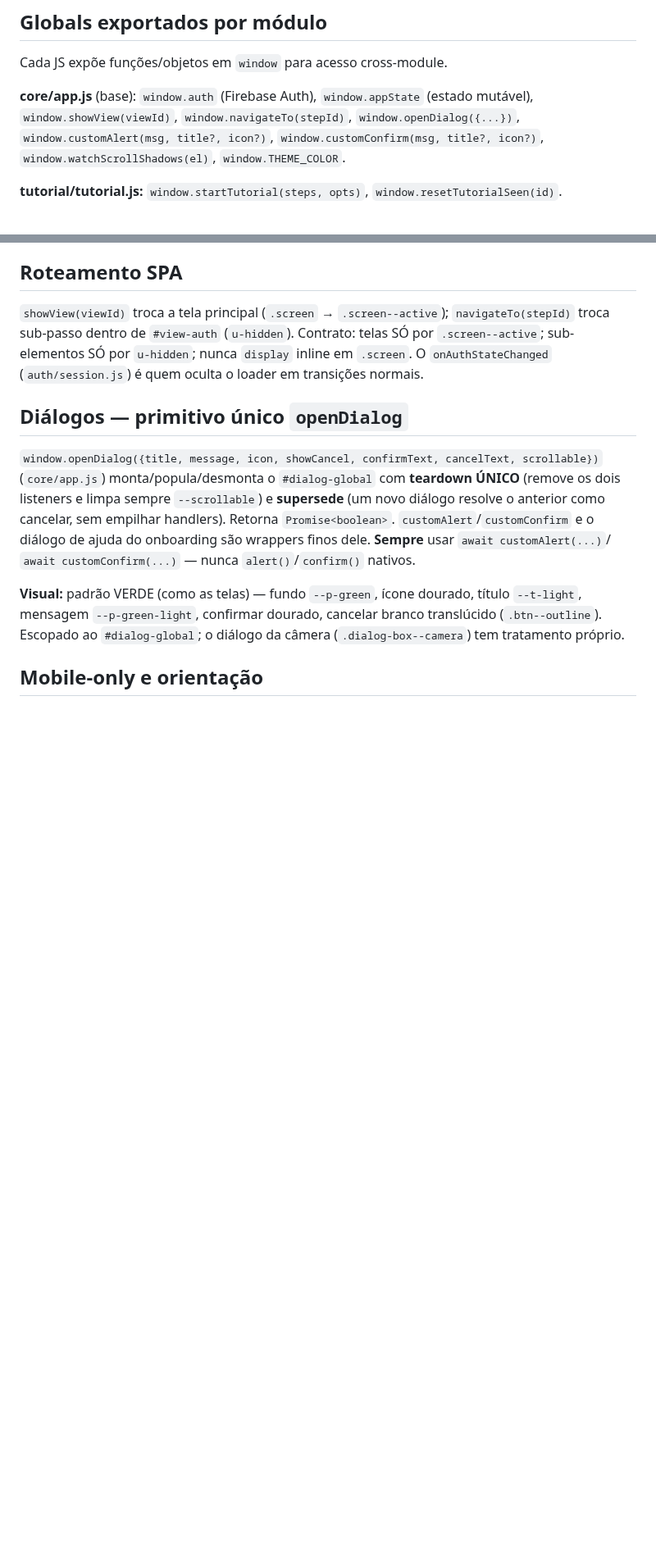
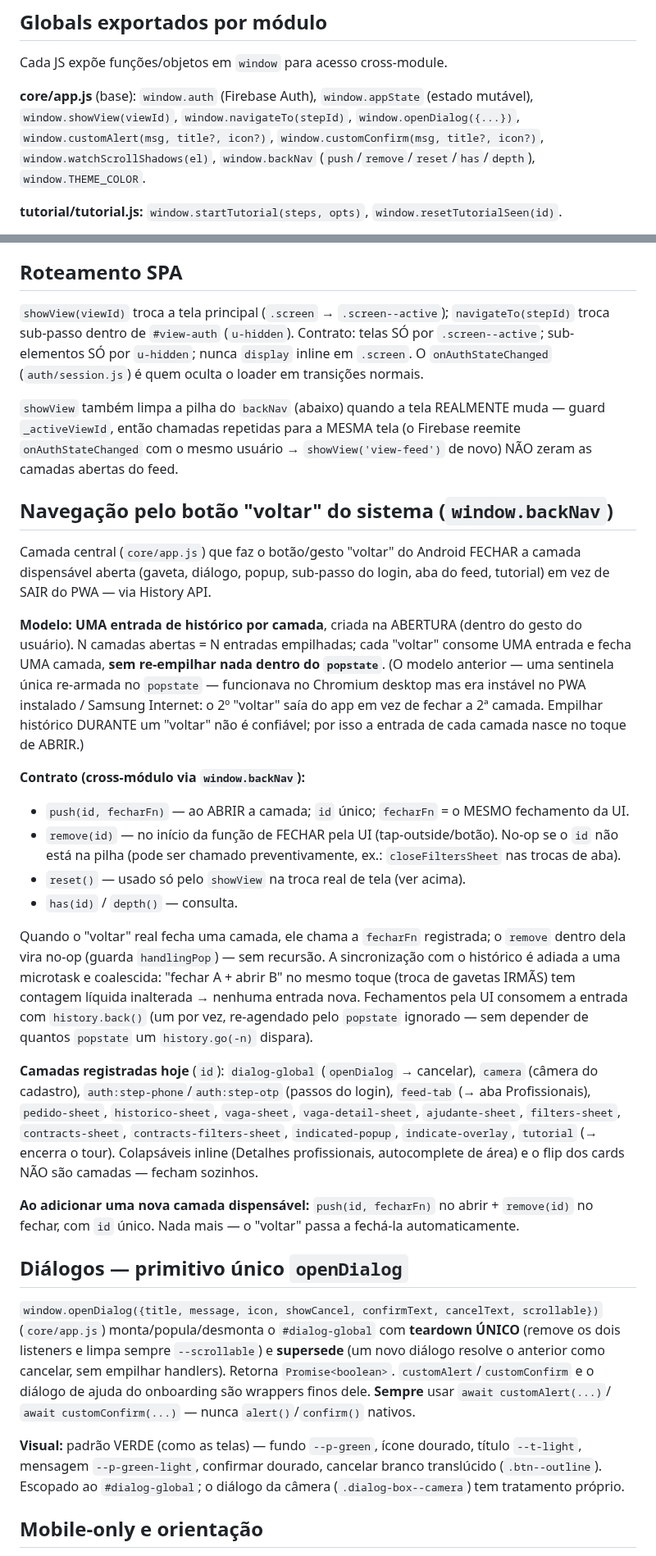
Before and after one commit to jonathasptbr-gh/Gente-honesta, a Markdown page: .claude/rules/app-core.md, 2 parts joined by grey strips. Shown at 82% size. Rendered like a GitHub page; blank space fills up the shorter version.

Commit message:
docs: registrar o sistema backNav (botão "voltar" do sistema)
- app-core.md: window.backNav na lista de globals; seção autoritativa do sistema
  de "voltar" (modelo uma-entrada-por-camada, contrato push/remove/reset, lista
  de camadas registradas); corrige CACHE_NAME defasado (v333 -> v386).
- CLAUDE.md: backNav no mapa de arquivos (core/app.js) e lembrete no item 8 do
  checklist (registrar toda camada dispensável nova no backNav).

Só documentação — sem mudança no app, sem bump/deploy.

Co-Authored-By: Claude Opus 4.8 <noreply@anthropic.com>
Claude-Session: https://claude.ai/code/session_01PChazSXfESYxs8XNgRFPN9

```diff
--- a/.claude/rules/app-core.md
+++ b/.claude/rules/app-core.md
@@ -19,7 +19,8 @@ Cada JS expõe funções/objetos em `window` para acesso cross-module.
 **core/app.js** (base): `window.auth` (Firebase Auth), `window.appState` (estado mutável),
 `window.showView(viewId)`, `window.navigateTo(stepId)`, `window.openDialog({...})`,
 `window.customAlert(msg, title?, icon?)`, `window.customConfirm(msg, title?, icon?)`,
-`window.watchScrollShadows(el)`, `window.THEME_COLOR`.
+`window.watchScrollShadows(el)`, `window.backNav` (`push`/`remove`/`reset`/`has`/`depth`),
+`window.THEME_COLOR`.
 
 **tutorial/tutorial.js:** `window.startTutorial(steps, opts)`, `window.resetTutorialSeen(id)`.
 
@@ -54,6 +55,48 @@ Cada JS expõe funções/objetos em `window` para acesso cross-module.
 troca sub-passo dentro de `#view-auth` (`u-hidden`). Contrato: telas SÓ por `.screen--active`;
 sub-elementos SÓ por `u-hidden`; nunca `display` inline em `.screen`. O `onAuthStateChanged`
 (`auth/session.js`) é quem oculta o loader em transições normais.
+
+`showView` também limpa a pilha do `backNav` (abaixo) quando a tela REALMENTE muda — guard
+`_activeViewId`, então chamadas repetidas para a MESMA tela (o Firebase reemite
+`onAuthStateChanged` com o mesmo usuário → `showView('view-feed')` de novo) NÃO zeram as camadas
+abertas do feed.
+
+## Navegação pelo botão "voltar" do sistema (`window.backNav`)
+
+Camada central (`core/app.js`) que faz o botão/gesto "voltar" do Android FECHAR a camada
+dispensável aberta (gaveta, diálogo, popup, sub-passo do login, aba do feed, tutorial) em vez de
+SAIR do PWA — via History API.
+
+**Modelo: UMA entrada de histórico por camada**, criada na ABERTURA (dentro do gesto do usuário).
+N camadas abertas = N entradas empilhadas; cada "voltar" consome UMA entrada e fecha UMA camada,
+**sem re-empilhar nada dentro do `popstate`**. (O modelo anterior — uma sentinela única re-armada
+no `popstate` — funcionava no Chromium desktop mas era instável no PWA instalado / Samsung Internet:
+o 2º "voltar" saía do app em vez de fechar a 2ª camada. Empilhar histórico DURANTE um "voltar" não
+é confiável; por isso a entrada de cada camada nasce no toque de ABRIR.)
+
+**Contrato (cross-módulo via `window.backNav`):**
+- `push(id, fecharFn)` — ao ABRIR a camada; `id` único; `fecharFn` = o MESMO fechamento da UI.
+- `remove(id)` — no início da função de FECHAR pela UI (tap-outside/botão). No-op se o `id` não
+  está na pilha (pode ser chamado preventivamente, ex.: `closeFiltersSheet` nas trocas de aba).
+- `reset()` — usado só pelo `showView` na troca real de tela (ver acima).
+- `has(id)` / `depth()` — consulta.
+
+Quando o "voltar" real fecha uma camada, ele chama a `fecharFn` registrada; o `remove` dentro dela
+vira no-op (guarda `handlingPop`) — sem recursão. A sincronização com o histórico é adiada a uma
+microtask e coalescida: "fechar A + abrir B" no mesmo toque (troca de gavetas IRMÃS) tem contagem
+líquida inalterada → nenhuma entrada nova. Fechamentos pela UI consomem a entrada com
+`history.back()` (um por vez, re-agendado pelo `popstate` ignorado — sem depender de quantos
+`popstate` um `history.go(-n)` dispara).
+
+**Camadas registradas hoje** (`id`): `dialog-global` (`openDialog` → cancelar), `camera` (câmera do
+cadastro), `auth:step-phone`/`auth:step-otp` (passos do login), `feed-tab` (→ aba Profissionais),
+`pedido-sheet`, `historico-sheet`, `vaga-sheet`, `vaga-detail-sheet`, `ajudante-sheet`,
+`filters-sheet`, `contracts-sheet`, `contracts-filters-sheet`, `indicated-popup`,
+`indicate-overlay`, `tutorial` (→ encerra o tour). Colapsáveis inline (Detalhes profissionais,
+autocomplete de área) e o flip dos cards NÃO são camadas — fecham sozinhos.
+
+**Ao adicionar uma nova camada dispensável:** `push(id, fecharFn)` no abrir + `remove(id)` no fechar,
+com `id` único. Nada mais — o "voltar" passa a fechá-la automaticamente.
 
 ## Diálogos — primitivo único `openDialog`
 
```
Also changed, not shown: other parts of .claude/rules/app-core.md (+1 -1 lines), CLAUDE.md (+5 -2 lines).
